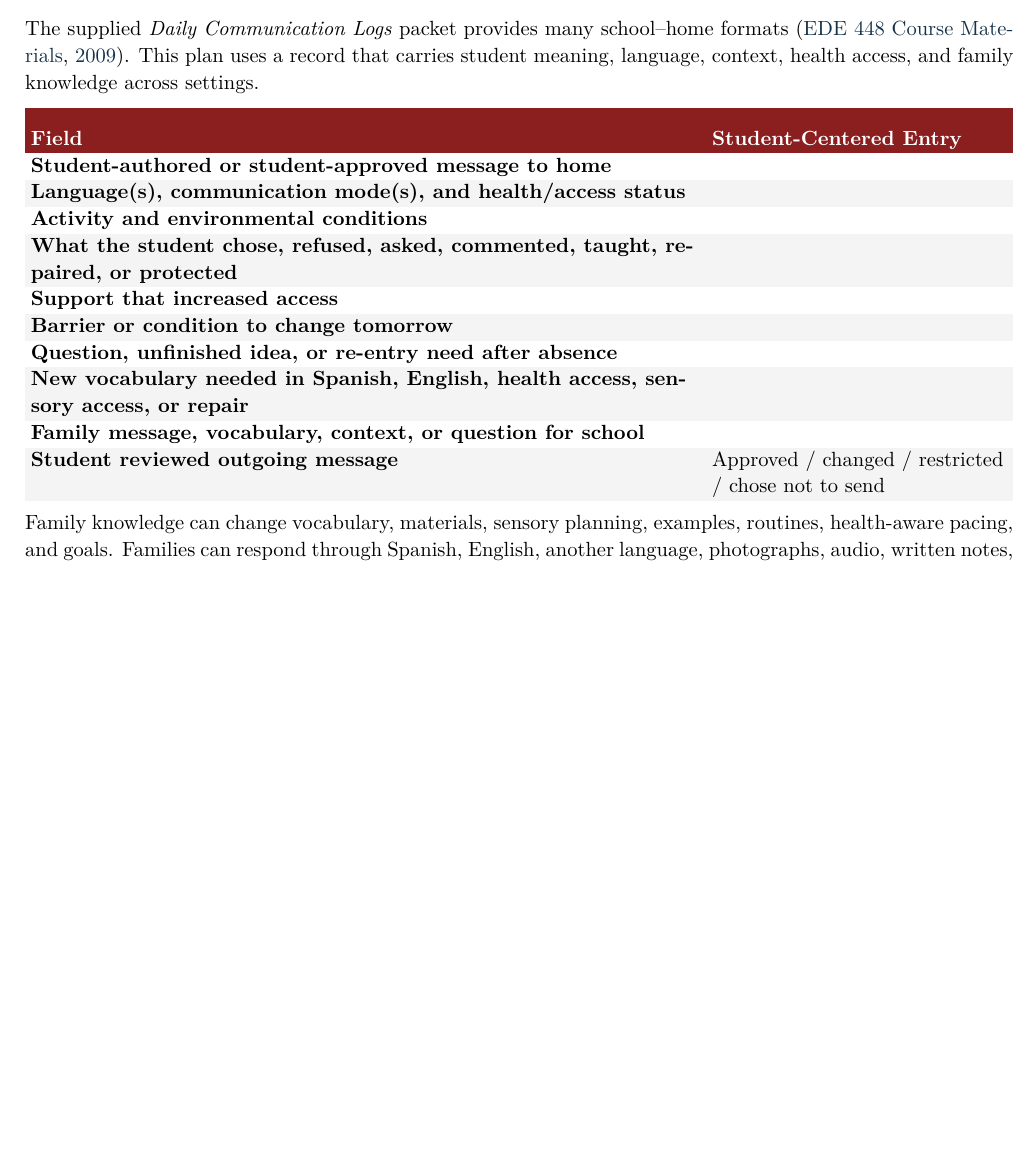
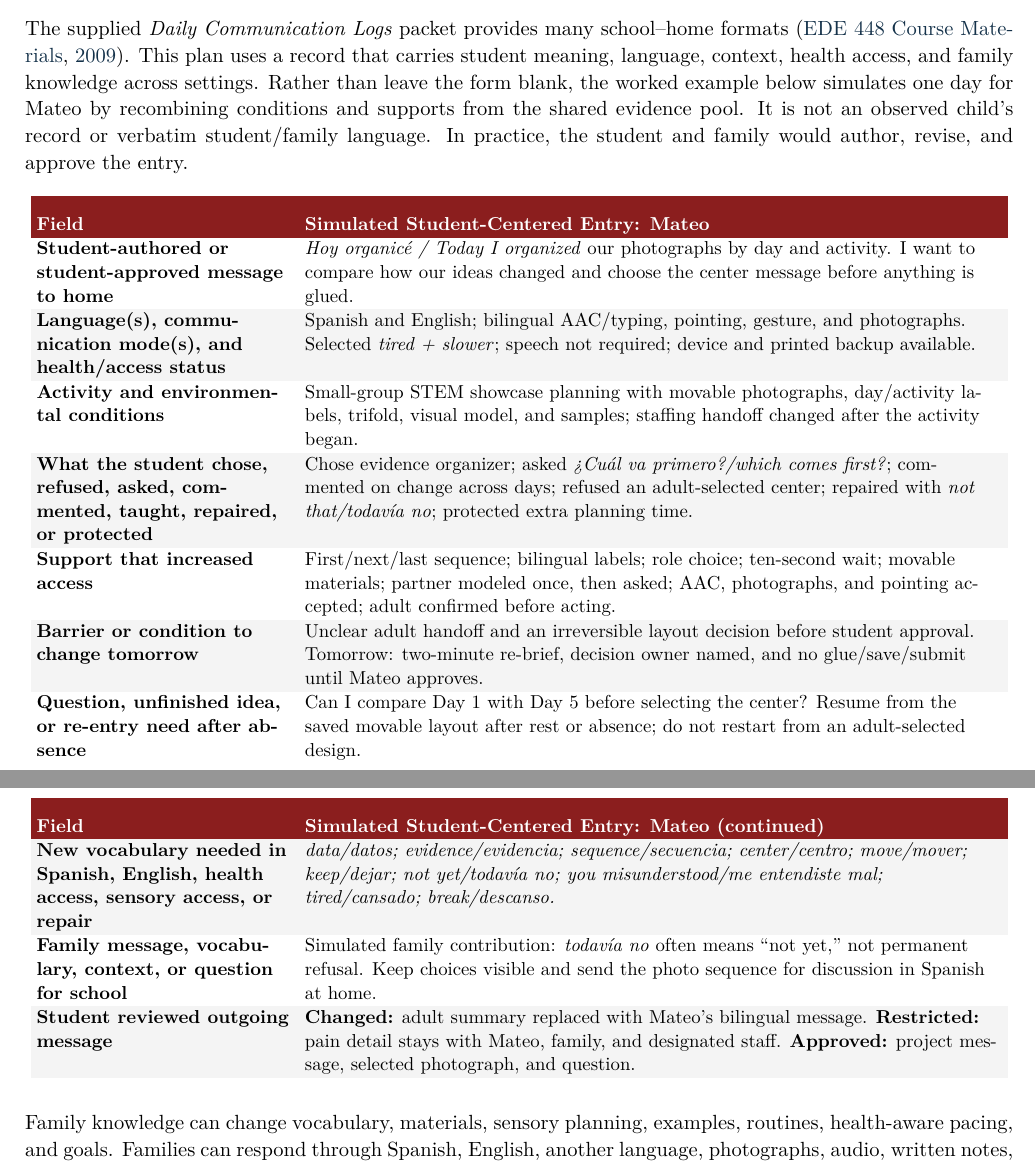
Before and after one commit to pzg8794/EDE448, a LaTeX problem sheet (modules/Module3/assignments/communication-support-plan/latex/main.tex): part of page 6 of 9 before the commit and two parts of pages 6 and 7 of 9 after it, the two joined at a grey line, cut so that both start at the same text, the shorter picture padded with empty space. Compiled offline with pdfLaTeX.

Commit message:
Sync completed communication record example

```diff
--- a/modules/Module3/assignments/communication-support-plan/latex/main.tex
+++ b/modules/Module3/assignments/communication-support-plan/latex/main.tex
@@ -364,30 +364,38 @@ Peers learn four actions: \textsc{invite, wait, ask, and respect}. They invite a
 
 \reviewsection{Student-Centered Bilingual Home--School Record}
 
-The supplied \textit{Daily Communication Logs} packet provides many school--home formats \citep{dailylogs2009}. This plan uses a record that carries student meaning, language, context, health access, and family knowledge across settings.
+The supplied \textit{Daily Communication Logs} packet provides many school--home formats \citep{dailylogs2009}. This plan uses a record that carries student meaning, language, context, health access, and family knowledge across settings. Rather than leave the form blank, the worked example below simulates one day for Mateo by recombining conditions and supports from the shared evidence pool. It is not an observed child's record or verbatim student/family language. In practice, the student and family would author, revise, and approve the entry.
 
-\renewcommand{\arraystretch}{1.0}
+\small
+\renewcommand{\arraystretch}{1.04}
 \setlength{\tabcolsep}{3pt}
+\hbadness=10000
 
-\begin{tabularx}{\textwidth}{>{\bfseries\RaggedRight\arraybackslash}p{4.95in} >{\RaggedRight\arraybackslash}X}
+\begin{longtable}{>{\bfseries\RaggedRight\arraybackslash}p{1.90in} >{\RaggedRight\arraybackslash}p{5.15in}}
 \rowcolor{PrimaryRed}
-\color{white}\bfseries Field & \color{white}\bfseries Student-Centered Entry \\
-Student-authored or student-approved message to home & \\
+\color{white}\bfseries Field & \color{white}\bfseries Simulated Student-Centered Entry: Mateo \\
+\endfirsthead
+\rowcolor{PrimaryRed}
+\color{white}\bfseries Field & \color{white}\bfseries Simulated Student-Centered Entry: Mateo (continued) \\
+\endhead
+Student-authored or student-approved message to home & \textit{Hoy organic\'e / Today I organized} our photographs by day and activity. I want to compare how our ideas changed and choose the center message before anything is glued. \\
 \rowcolor{SoftGray}
-Language(s), communication mode(s), and health/access status & \\
-Activity and environmental conditions & \\
+Language(s), communication mode(s), and health/access status & Spanish and English; bilingual AAC/typing, pointing, gesture, and photographs. Selected \textit{tired + slower}; speech not required; device and printed backup available. \\
+Activity and environmental conditions & Small-group STEM showcase planning with movable photographs, day/activity labels, trifold, visual model, and samples; staffing handoff changed after the activity began. \\
 \rowcolor{SoftGray}
-What the student chose, refused, asked, commented, taught, repaired, or protected & \\
-Support that increased access & \\
+What the student chose, refused, asked, commented, taught, repaired, or protected & Chose evidence organizer; asked \textit{\textquestiondown Cu\'al va primero?/which comes first?}; commented on change across days; refused an adult-selected center; repaired with \textit{not that/todav\'ia no}; protected extra planning time. \\
+Support that increased access & First/next/last sequence; bilingual labels; role choice; ten-second wait; movable materials; partner modeled once, then asked; AAC, photographs, and pointing accepted; adult confirmed before acting. \\
 \rowcolor{SoftGray}
-Barrier or condition to change tomorrow & \\
-Question, unfinished idea, or re-entry need after absence & \\
+Barrier or condition to change tomorrow & Unclear adult handoff and an irreversible layout decision before student approval. Tomorrow: two-minute re-brief, decision owner named, and no glue/save/submit until Mateo approves. \\
+Question, unfinished idea, or re-entry need after absence & Can I compare Day 1 with Day 5 before selecting the center? Resume from the saved movable layout after rest or absence; do not restart from an adult-selected design. \\
 \rowcolor{SoftGray}
-New vocabulary needed in Spanish, English, health access, sensory access, or repair & \\
-Family message, vocabulary, context, or question for school & \\
+New vocabulary needed in Spanish, English, health access, sensory access, or repair & \textit{data/datos; evidence/evidencia; sequence/secuencia; center/centro; move/mover; keep/dejar; not yet/todav\'ia no; you misunderstood/me entendiste mal; tired/cansado; break/descanso.} \\
+Family message, vocabulary, context, or question for school & Simulated family contribution: \textit{todav\'ia no} often means ``not yet,'' not permanent refusal. Keep choices visible and send the photo sequence for discussion in Spanish at home. \\
 \rowcolor{SoftGray}
-Student reviewed outgoing message & Approved / changed / restricted / chose not to send \\
-\end{tabularx}
+Student reviewed outgoing message & \textbf{Changed:} adult summary replaced with Mateo's bilingual message. \textbf{Restricted:} pain detail stays with Mateo, family, and designated staff. \textbf{Approved:} project message, selected photograph, and question. \\
+\end{longtable}
+\hbadness=1000
+\normalsize
 
 Family knowledge can change vocabulary, materials, sensory planning, examples, routines, health-aware pacing, and goals. Families can respond through Spanish, English, another language, photographs, audio, written notes, or another accessible form. The student helps decide what information travels between settings.
 
```
Also changed, not shown: modules/Module3/assignments/communication-support-plan/draft.md (+12 -12 lines), modules/Module3/assignments/communication-support-plan/README.md, modules/Module3/assignments/communication-support-plan/latex/README.md, modules/Module3/assignments/communication-support-plan/latex/main.tex (2 more changed lines).
